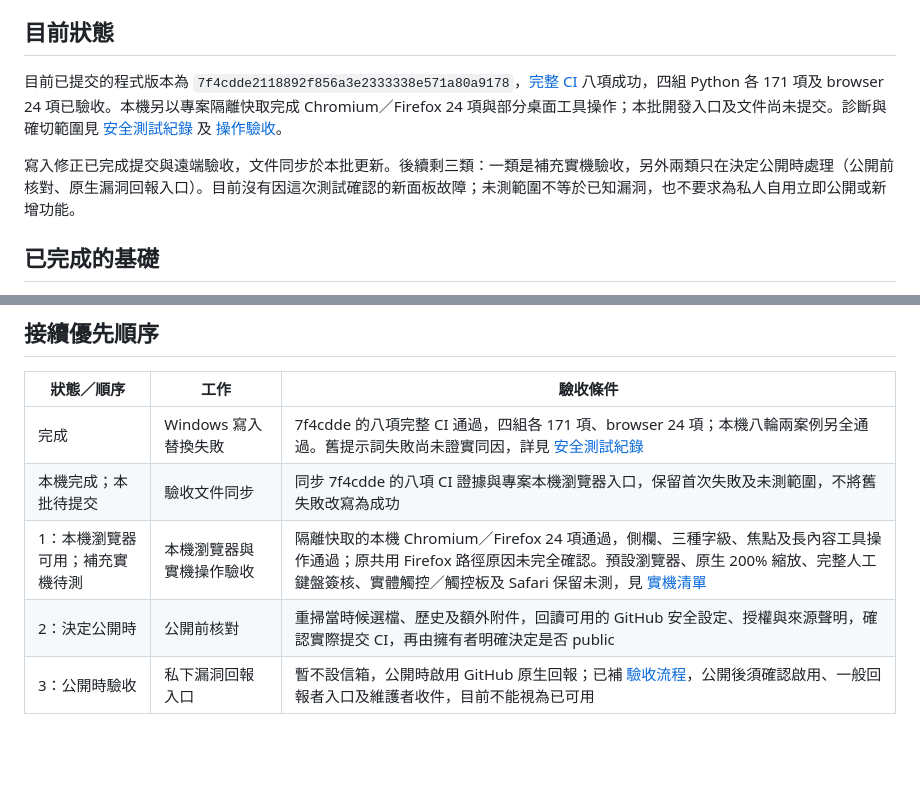
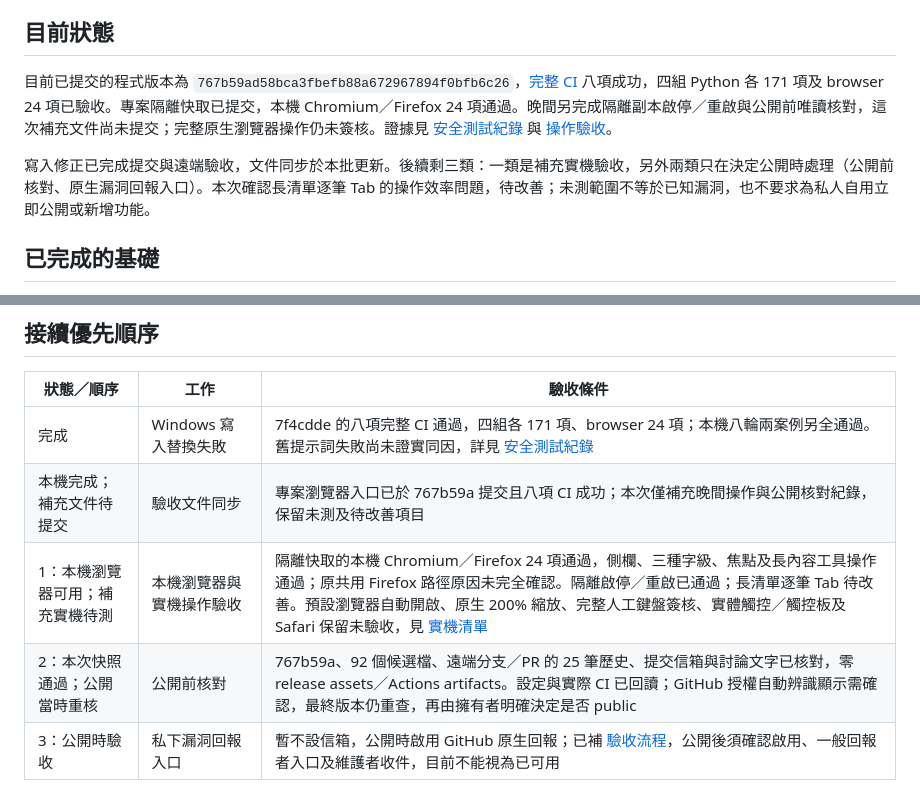
Before and after one commit to kejamestw/skillpane, a Markdown page: docs/ROADMAP.md, 2 parts joined by grey strips. Drawn GitHub-style; blank space fills up the shorter version.

```diff
--- a/docs/ROADMAP.md
+++ b/docs/ROADMAP.md
@@ -4,9 +4,9 @@
 
 ## 目前狀態
 
-目前已提交的程式版本為 `7f4cdde2118892f856a3e2333338e571a80a9178`，[完整 CI](https://github.com/kejamestw/skillpane/actions/runs/41022808942) 八項成功，四組 Python 各 171 項及 browser 24 項已驗收。本機另以專案隔離快取完成 Chromium／Firefox 24 項與部分桌面工具操作；本批開發入口及文件尚未提交。診斷與確切範圍見 [安全測試紀錄](SECURITY_TESTING.md) 及 [操作驗收](MANUAL_ACCEPTANCE.md)。
+目前已提交的程式版本為 `767b59ad58bca3fbefb88a672967894f0bfb6c26`，[完整 CI](https://github.com/kejamestw/skillpane/actions/runs/41029582717) 八項成功，四組 Python 各 171 項及 browser 24 項已驗收。專案隔離快取已提交，本機 Chromium／Firefox 24 項通過。晚間另完成隔離副本啟停／重啟與公開前唯讀核對，這次補充文件尚未提交；完整原生瀏覽器操作仍未簽核。證據見 [安全測試紀錄](SECURITY_TESTING.md) 與 [操作驗收](MANUAL_ACCEPTANCE.md)。
 
-寫入修正已完成提交與遠端驗收，文件同步於本批更新。後續剩三類：一類是補充實機驗收，另外兩類只在決定公開時處理（公開前核對、原生漏洞回報入口）。目前沒有因這次測試確認的新面板故障；未測範圍不等於已知漏洞，也不要求為私人自用立即公開或新增功能。
+寫入修正已完成提交與遠端驗收，文件同步於本批更新。後續剩三類：一類是補充實機驗收，另外兩類只在決定公開時處理（公開前核對、原生漏洞回報入口）。本次確認長清單逐筆 Tab 的操作效率問題，待改善；未測範圍不等於已知漏洞，也不要求為私人自用立即公開或新增功能。
 
 ## 已完成的基礎
 
@@ -36,9 +36,9 @@ CI 時間額度修正已於 `c700b458c1e37792fcade3b4ebebf67ec8974f8f` 提交推
 | 狀態／順序 | 工作 | 驗收條件 |
 | --- | --- | --- |
 | 完成 | Windows 寫入替換失敗 | 7f4cdde 的八項完整 CI 通過，四組各 171 項、browser 24 項；本機八輪兩案例另全通過。舊提示詞失敗尚未證實同因，詳見 [安全測試紀錄](SECURITY_TESTING.md) |
-| 本機完成；本批待提交 | 驗收文件同步 | 同步 7f4cdde 的八項 CI 證據與專案本機瀏覽器入口，保留首次失敗及未測範圍，不將舊失敗改寫為成功 |
-| 1：本機瀏覽器可用；補充實機待測 | 本機瀏覽器與實機操作驗收 | 隔離快取的本機 Chromium／Firefox 24 項通過，側欄、三種字級、焦點及長內容工具操作通過；原共用 Firefox 路徑原因未完全確認。預設瀏覽器、原生 200% 縮放、完整人工鍵盤簽核、實體觸控／觸控板及 Safari 保留未測，見 [實機清單](MANUAL_ACCEPTANCE.md) |
-| 2：決定公開時 | 公開前核對 | 重掃當時候選檔、歷史及額外附件，回讀可用的 GitHub 安全設定、授權與來源聲明，確認實際提交 CI，再由擁有者明確決定是否 public |
+| 本機完成；補充文件待提交 | 驗收文件同步 | 專案瀏覽器入口已於 767b59a 提交且八項 CI 成功；本次僅補充晚間操作與公開核對紀錄，保留未測及待改善項目 |
+| 1：本機瀏覽器可用；補充實機待測 | 本機瀏覽器與實機操作驗收 | 隔離快取的本機 Chromium／Firefox 24 項通過，側欄、三種字級、焦點及長內容工具操作通過；原共用 Firefox 路徑原因未完全確認。隔離啟停／重啟已通過；長清單逐筆 Tab 待改善。預設瀏覽器自動開啟、原生 200% 縮放、完整人工鍵盤簽核、實體觸控／觸控板及 Safari 保留未驗收，見 [實機清單](MANUAL_ACCEPTANCE.md) |
+| 2：本次快照通過；公開當時重核 | 公開前核對 | 767b59a、92 個候選檔、遠端分支／PR 的 25 筆歷史、提交信箱與討論文字已核對，零 release assets／Actions artifacts。設定與實際 CI 已回讀；GitHub 授權自動辨識顯示需確認，最終版本仍重查，再由擁有者明確決定是否 public |
 | 3：公開時驗收 | 私下漏洞回報入口 | 暫不設信箱，公開時啟用 GitHub 原生回報；已補 [驗收流程](SECURITY_REPORTING.md)，公開後須確認啟用、一般回報者入口及維護者收件，目前不能視為已可用 |
 
 外部獨立審查依維護者目前選擇暫緩；未執行前不宣稱已認證。GitHub 安全功能是否可用須當下確認，不能用既有 workflow 或計畫代表已啟用。
```
Also changed, not shown: docs/MANUAL_ACCEPTANCE.md (+12 -2 lines), docs/SECURITY_TESTING.md (+12 -0 lines).
